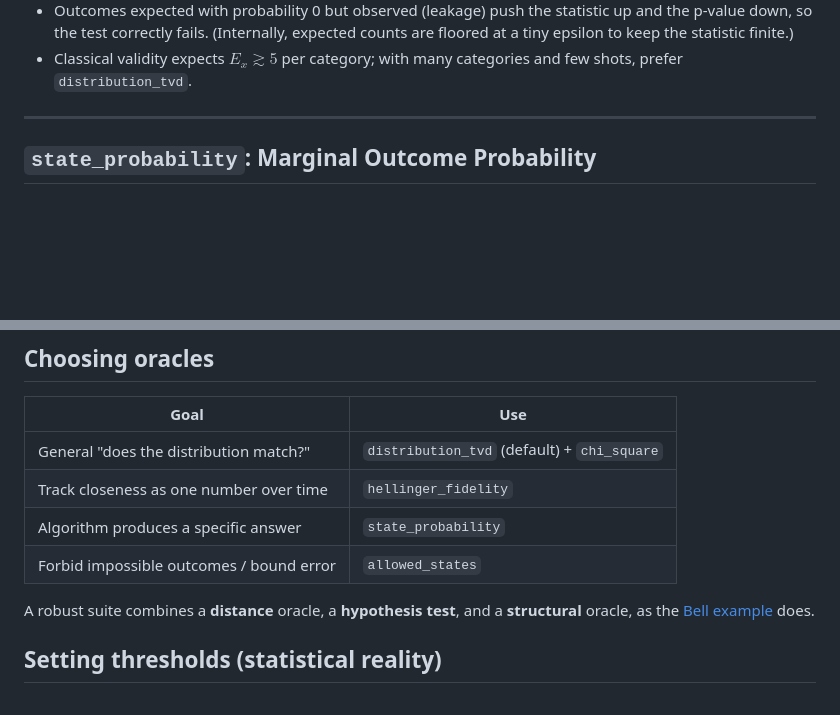
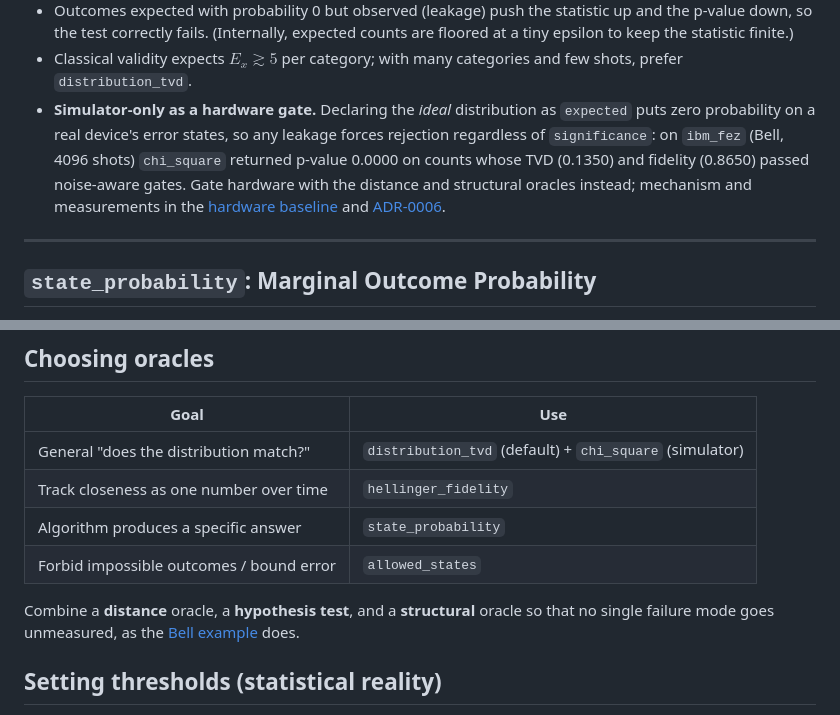
Before and after one commit to coldqubit/shotgate, a Markdown page: docs/assertions.md, 2 parts joined by grey strips. Drawn GitHub-style; blank space fills up the shorter version.

Commit message:
docs: state the chi_square simulator-only policy in the catalog surfaces
assertions.md never carried the hardware policy its own oracle is subject to: a
reader landing from the README or the launch post found no statement that
chi_square is simulator-only or why. Add the policy note with the measured
ibm_fez evidence (p-value 0.0000 on counts whose TVD 0.1350 and fidelity 0.8650
passed) and links to the baseline and ADR-0006; mark the 'Choosing oracles' row.
Replace the unearned adjectives in the README catalog cells ('rigorous',
'robust') with the properties they stood for, and mark chi_square simulator-only
there too.

Co-Authored-By: Claude Fable 5 <noreply@anthropic.com>

```diff
--- a/docs/assertions.md
+++ b/docs/assertions.md
@@ -76,6 +76,14 @@ Notes & caveats:
   floored at a tiny epsilon to keep the statistic finite.)
 - Classical validity expects $E_x \gtrsim 5$ per category; with many categories and
   few shots, prefer `distribution_tvd`.
+- **Simulator-only as a hardware gate.** Declaring the *ideal* distribution as `expected`
+  puts zero probability on a real device's error states, so any leakage forces rejection
+  regardless of `significance`: on `ibm_fez` (Bell, 4096 shots) `chi_square` returned
+  p-value 0.0000 on counts whose TVD (0.1350) and fidelity (0.8650) passed noise-aware
+  gates. Gate hardware with the distance and structural oracles instead; mechanism and
+  measurements in the
+  [hardware baseline](hardware-validation.md#9-measured-baseline-ibm_fez-2026-06-11)
+  and [ADR-0006](adr/0006-hardware-oracle-policy.md).
 
 ---
 
@@ -123,13 +131,14 @@ and all-one corners; anything else is error/leakage.
 
 | Goal | Use |
 | --- | --- |
-| General "does the distribution match?" | `distribution_tvd` (default) + `chi_square` |
+| General "does the distribution match?" | `distribution_tvd` (default) + `chi_square` (simulator) |
 | Track closeness as one number over time | `hellinger_fidelity` |
 | Algorithm produces a specific answer | `state_probability` |
 | Forbid impossible outcomes / bound error | `allowed_states` |
 
-A robust suite combines a **distance** oracle, a **hypothesis test**, and a
-**structural** oracle, as the [Bell example](../examples/bell-state/workflow.yaml) does.
+Combine a **distance** oracle, a **hypothesis test**, and a **structural** oracle so
+that no single failure mode goes unmeasured, as the
+[Bell example](../examples/bell-state/workflow.yaml) does.
 
 ## Setting thresholds (statistical reality)
 
```
Also changed, not shown: README.md (+2 -2 lines).
